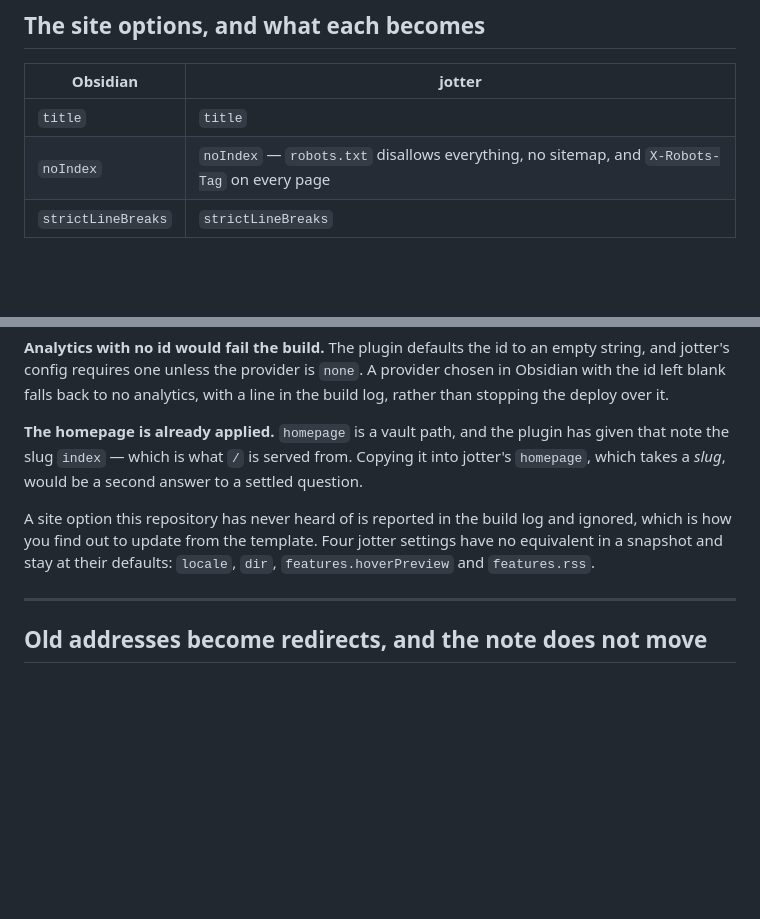
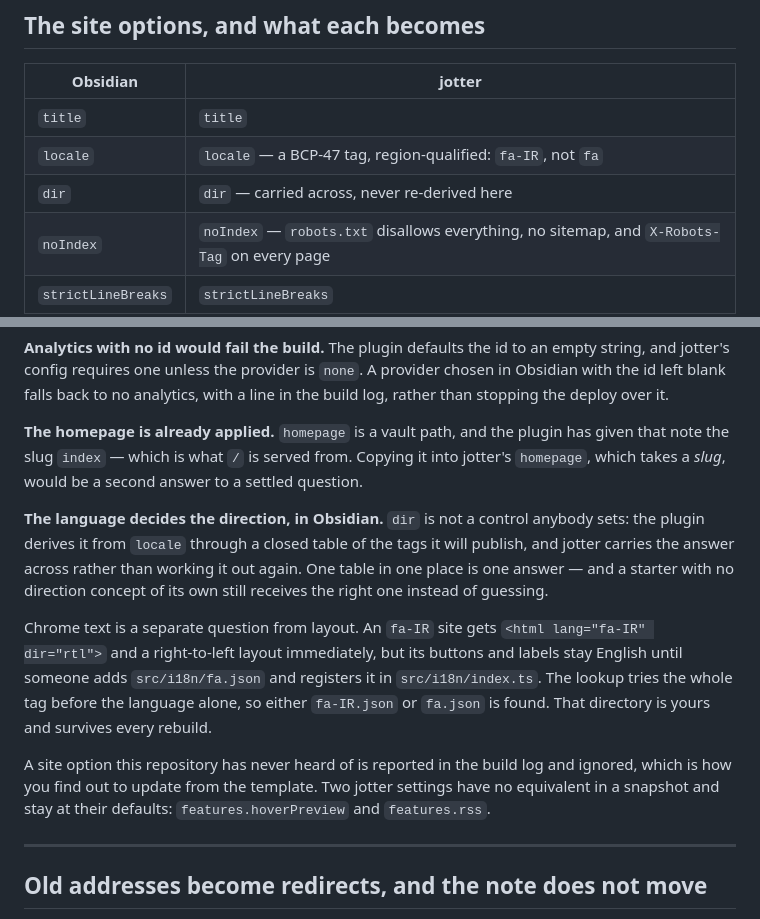
Before and after one commit to navidkashani/jotter, a Markdown page: docs/open-publish.md, 2 parts joined by grey strips. GitHub-like rendering; blank space fills up the shorter version.

Commit message:
Say that the language gap is closed, because the doc still said it was open
`7568328` mapped `locale` and `dir` across and asserted both in `verify:full`,
but left `docs/open-publish.md` describing the world before it. The file then
said two false things: its mapping table listed twelve site options where the
snapshot now has fourteen, and its closing paragraph named `locale` and `dir`
among the settings that "have no equivalent in a snapshot and stay at their
defaults" — the exact sentence somebody with a Persian vault would read to
find out whether this was solved, and be told no.

Both rows added, and the count narrowed to the two that are still true,
`features.hoverPreview` and `features.rss`.

Two paragraphs beyond the correction, because the table alone does not explain
the shape. `dir` is a column in that table but not a control anyone sets: the
plugin derives it from `locale` through a closed table of the tags it will
publish, and jotter carries the answer rather than deriving it again — which
is the thing a future reader is most likely to undo, since re-deriving it
locally looks like removing a redundancy. And chrome text is a separate
question from layout: `fa-IR` gets the right `lang`, `dir` and layout
immediately, while the buttons stay English until an `fa.json` is added and
registered. Better said here than discovered on a deployed site.

Placed after the three trap paragraphs rather than under the table, so "three
of those are not the straight mapping they look like" keeps the referent it
was written for.

Docs only; nothing in the build changed.

```diff
--- a/docs/open-publish.md
+++ b/docs/open-publish.md
@@ -78,6 +78,8 @@ every component in `src/`. Nothing in this pipeline touches them.
 | Obsidian | jotter |
 | --- | --- |
 | `title` | `title` |
+| `locale` | `locale` — a BCP-47 tag, region-qualified: `fa-IR`, not `fa` |
+| `dir` | `dir` — carried across, never re-derived here |
 | `noIndex` | `noIndex` — `robots.txt` disallows everything, no sitemap, and `X-Robots-Tag` on every page |
 | `strictLineBreaks` | `strictLineBreaks` |
 | `showThemeToggle` | `features.themeToggle` |
@@ -107,10 +109,23 @@ has given that note the slug `index` — which is what `/` is served from. Copyi
 it into jotter's `homepage`, which takes a *slug*, would be a second answer to a
 settled question.
 
+**The language decides the direction, in Obsidian.** `dir` is not a control
+anybody sets: the plugin derives it from `locale` through a closed table of the
+tags it will publish, and jotter carries the answer across rather than working
+it out again. One table in one place is one answer — and a starter with no
+direction concept of its own still receives the right one instead of guessing.
+
+Chrome text is a separate question from layout. An `fa-IR` site gets `<html
+lang="fa-IR" dir="rtl">` and a right-to-left layout immediately, but its
+buttons and labels stay English until someone adds `src/i18n/fa.json` and
+registers it in `src/i18n/index.ts`. The lookup tries the whole tag before the
+language alone, so either `fa-IR.json` or `fa.json` is found. That directory is
+yours and survives every rebuild.
+
 A site option this repository has never heard of is reported in the build log
-and ignored, which is how you find out to update from the template. Four jotter
+and ignored, which is how you find out to update from the template. Two jotter
 settings have no equivalent in a snapshot and stay at their defaults:
-`locale`, `dir`, `features.hoverPreview` and `features.rss`.
+`features.hoverPreview` and `features.rss`.
 
 ---
 
```
